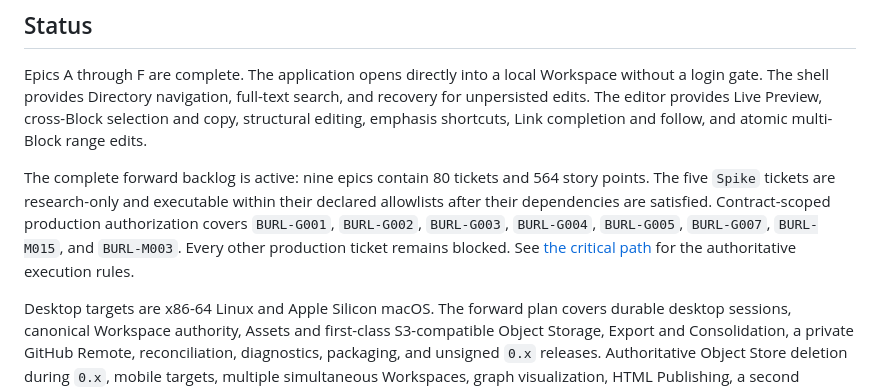
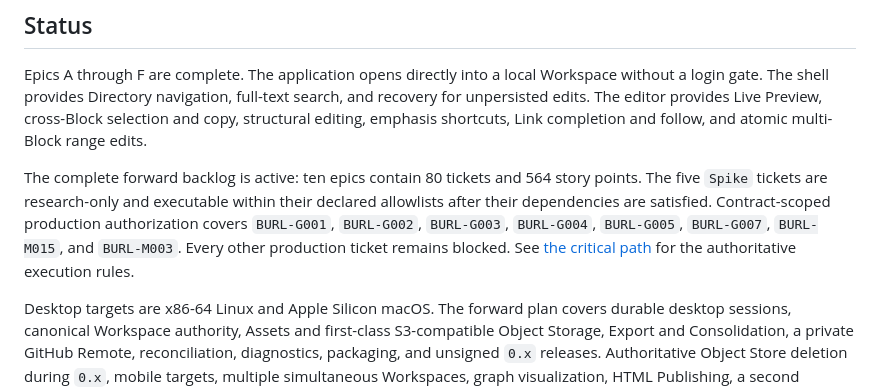
Before and after one commit to SkrOYC/burlmd, a Markdown page: README.md, the part around the change. GitHub-like rendering.

Commit message:
docs: align README active epic count

```diff
--- a/README.md
+++ b/README.md
@@ -23,7 +23,7 @@ full-text search, and recovery for unpersisted edits. The editor provides
 Live Preview, cross-Block selection and copy, structural editing, emphasis
 shortcuts, Link completion and follow, and atomic multi-Block range edits.
 
-The complete forward backlog is active: nine epics contain 80 tickets and 564 story points. The five `Spike` tickets are research-only and executable within their declared allowlists after their dependencies are satisfied. Contract-scoped production authorization covers `BURL-G001`, `BURL-G002`, `BURL-G003`, `BURL-G004`, `BURL-G005`, `BURL-G007`, `BURL-M015`, and `BURL-M003`. Every other production ticket remains blocked. See [the critical path](.constitution/tasks/critical-path.md) for the authoritative execution rules.
+The complete forward backlog is active: ten epics contain 80 tickets and 564 story points. The five `Spike` tickets are research-only and executable within their declared allowlists after their dependencies are satisfied. Contract-scoped production authorization covers `BURL-G001`, `BURL-G002`, `BURL-G003`, `BURL-G004`, `BURL-G005`, `BURL-G007`, `BURL-M015`, and `BURL-M003`. Every other production ticket remains blocked. See [the critical path](.constitution/tasks/critical-path.md) for the authoritative execution rules.
 
 Desktop targets are x86-64 Linux and Apple Silicon macOS. The forward plan covers durable desktop sessions, canonical Workspace authority, Assets and first-class S3-compatible Object Storage, Export and Consolidation, a private GitHub Remote, reconciliation, diagnostics, packaging, and unsigned `0.x` releases. Authoritative Object Store deletion during `0.x`, mobile targets, multiple simultaneous Workspaces, graph visualization, HTML Publishing, a second Remote provider, self-updating binaries, and prerelease signing remain deferred.
 
```
